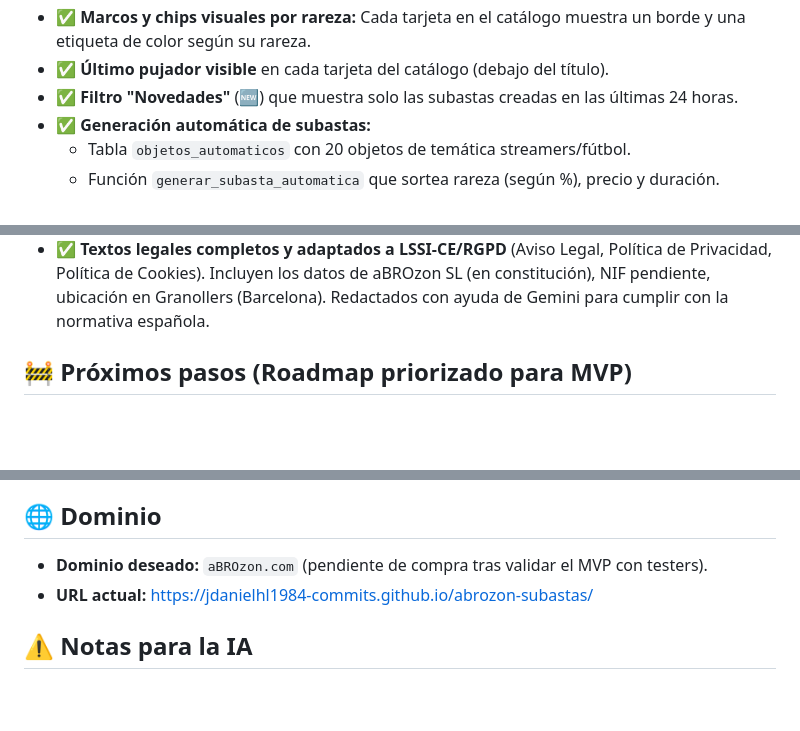
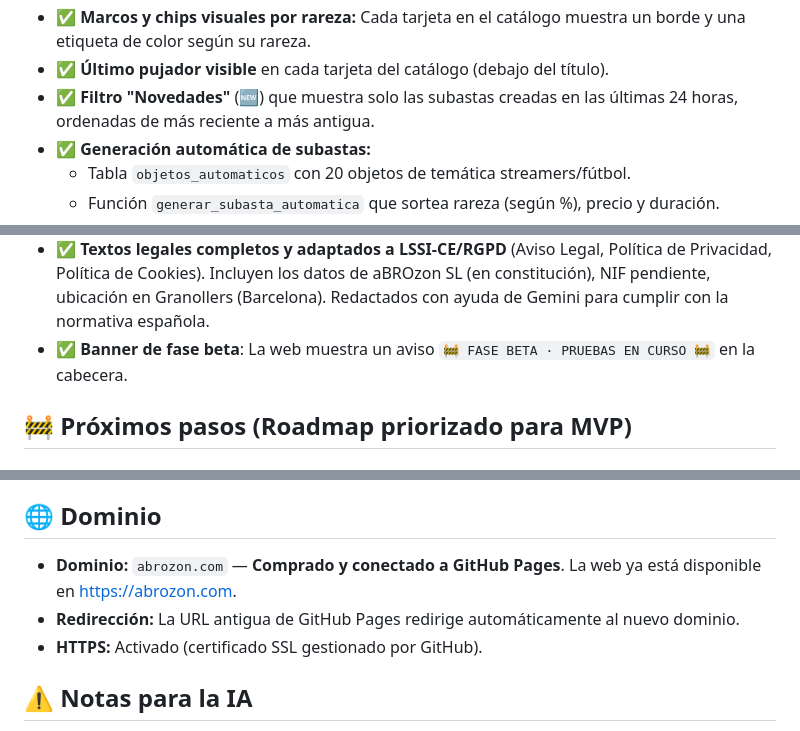
Before and after one commit to jdanielhl1984-commits/abrozon-subastas, a Markdown page: PROYECTO.md, 3 parts joined by grey strips. Drawn GitHub-style; blank space fills up the shorter version.

```diff
--- a/PROYECTO.md
+++ b/PROYECTO.md
@@ -57,7 +57,7 @@
   * Mítica (roja, solo manual, 1.000.001 €+, 14 días)
 * ✅ **Marcos y chips visuales por rareza:** Cada tarjeta en el catálogo muestra un borde y una etiqueta de color según su rareza.
 * ✅ **Último pujador visible** en cada tarjeta del catálogo (debajo del título).
-* ✅ **Filtro "Novedades"** (🆕) que muestra solo las subastas creadas en las últimas 24 horas.
+* ✅ **Filtro "Novedades"** (🆕) que muestra solo las subastas creadas en las últimas 24 horas, ordenadas de más reciente a más antigua.
 * ✅ **Generación automática de subastas:**
   * Tabla `objetos_automaticos` con 20 objetos de temática streamers/fútbol.
   * Función `generar_subasta_automatica` que sortea rareza (según %), precio y duración.
@@ -81,6 +81,7 @@
 * ✅ Calculadora de economía (archivo aparte)
 * ✅ Menús reorganizados (versión moderna, propuesta de Claudio ya integrada)
 * ✅ **Textos legales completos y adaptados a LSSI-CE/RGPD** (Aviso Legal, Política de Privacidad, Política de Cookies). Incluyen los datos de aBROzon SL (en constitución), NIF pendiente, ubicación en Granollers (Barcelona). Redactados con ayuda de Gemini para cumplir con la normativa española.
+* ✅ **Banner de fase beta**: La web muestra un aviso `🚧 FASE BETA · PRUEBAS EN CURSO 🚧` en la cabecera.
 
 ## 🚧 Próximos pasos (Roadmap priorizado para MVP)
 
@@ -127,8 +128,9 @@
 
 ## 🌐 Dominio
 
-* **Dominio deseado:** `aBROzon.com` (pendiente de compra tras validar el MVP con testers).
-* **URL actual:** [https://jdanielhl1984-commits.github.io/abrozon-subastas/](https://jdanielhl1984-commits.github.io/abrozon-subastas/)
+* **Dominio:** `abrozon.com` — **Comprado y conectado a GitHub Pages**. La web ya está disponible en [https://abrozon.com](https://abrozon.com).
+* **Redirección:** La URL antigua de GitHub Pages redirige automáticamente al nuevo dominio.
+* **HTTPS:** Activado (certificado SSL gestionado por GitHub).
 
 ## ⚠️ Notas para la IA
 
```
